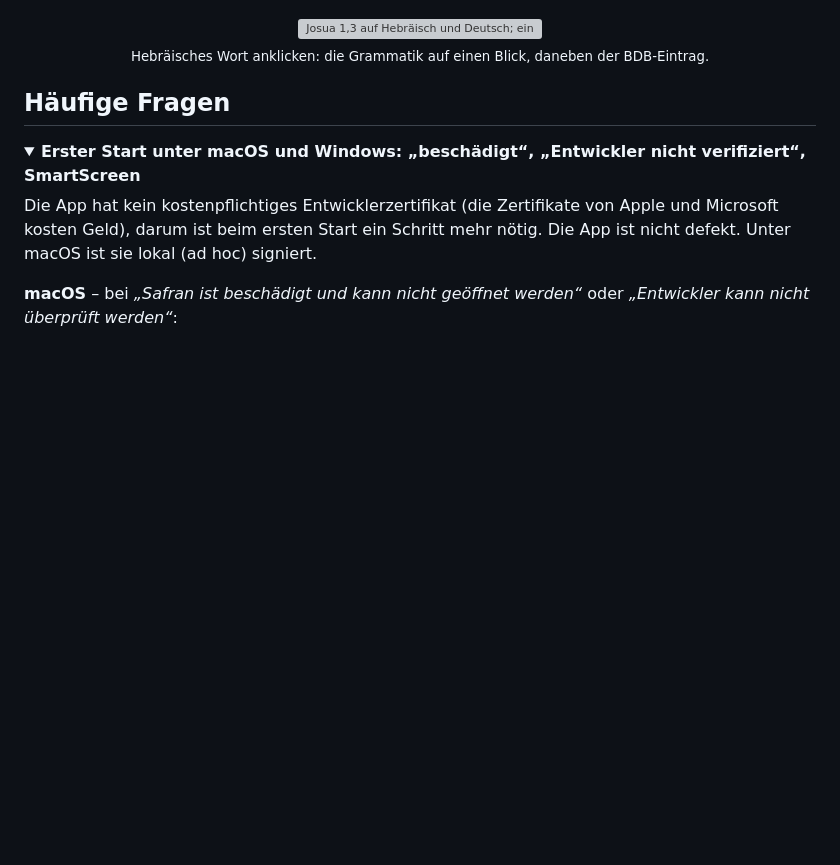
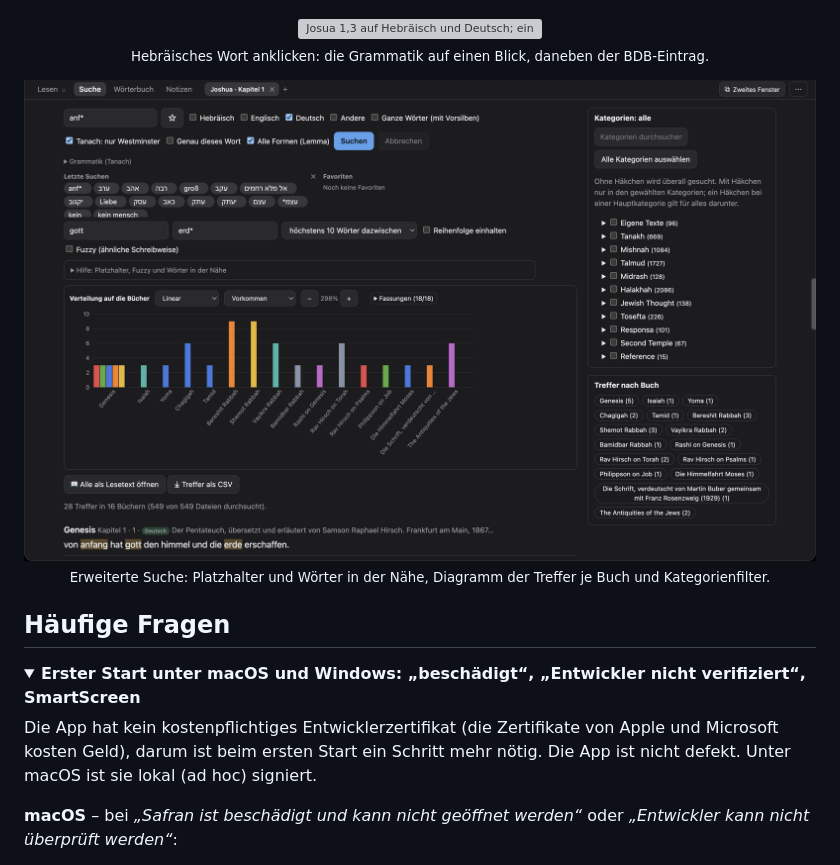
Before and after one commit to mitkin89/Safran, a Markdown page: README.de.md, the part around the change. GitHub-like rendering; pictures changed too: screenshots/search-advanced.png (added); folded sections open; blank space fills up the shorter version; grey boxes are pictures that could not be loaded.

Commit message:
README: Suche-Screenshot in die Galerie
Co-Authored-By: Claude Sonnet 5.5 <noreply@anthropic.com>
Claude-Session: https://claude.ai/code/session_016yt9dj24jcW7iDC6UJsdbt

```diff
--- a/README.de.md
+++ b/README.de.md
@@ -120,6 +120,11 @@ Ebenfalls enthalten: der Westminster Leningrad Codex mit Morphologie (OSHB), der
   <sub>Hebräisches Wort anklicken: die Grammatik auf einen Blick, daneben der BDB-Eintrag.</sub>
 </p>
 
+<p align="center">
+  <a href="screenshots/search-advanced.png"><img src="screenshots/search-advanced.png" alt="Suche: anf*, gott und erd* höchstens 10 Wörter auseinander, Verteilung auf die Bücher, Treffer nach Buch und Kategorienfilter" width="900"></a><br>
+  <sub>Erweiterte Suche: Platzhalter und Wörter in der Nähe, Diagramm der Treffer je Buch und Kategorienfilter.</sub>
+</p>
+
 <!-- TODO Galerie: die folgenden Aufnahmen in screenshots/ ablegen und diesen Kommentar durch eine zweispaltige <table> mit Vorschaubildern ersetzen.
      Einstellungen für alle Aufnahmen: macOS, dunkles Thema, Fenster 1600×1000, Größe 100 %, SBL Hebrew installiert, ohne Beschriftungen, JPEG q80 oder optimiertes PNG, je ≤ 400 KB.
      1. dictionary-fulltext.jpg   – Reiter Wörterbuch, Suchwort „אפוטרופוס“, Häkchen „auch im Text“, 📚 zeigt „3 von 6“, Treffer in Levy, Jastrow und Krauss mit Hervorhebung, Letzte Suchen und Favoriten sichtbar.
```
Also changed, not shown: README.md (+5 -0 lines).
